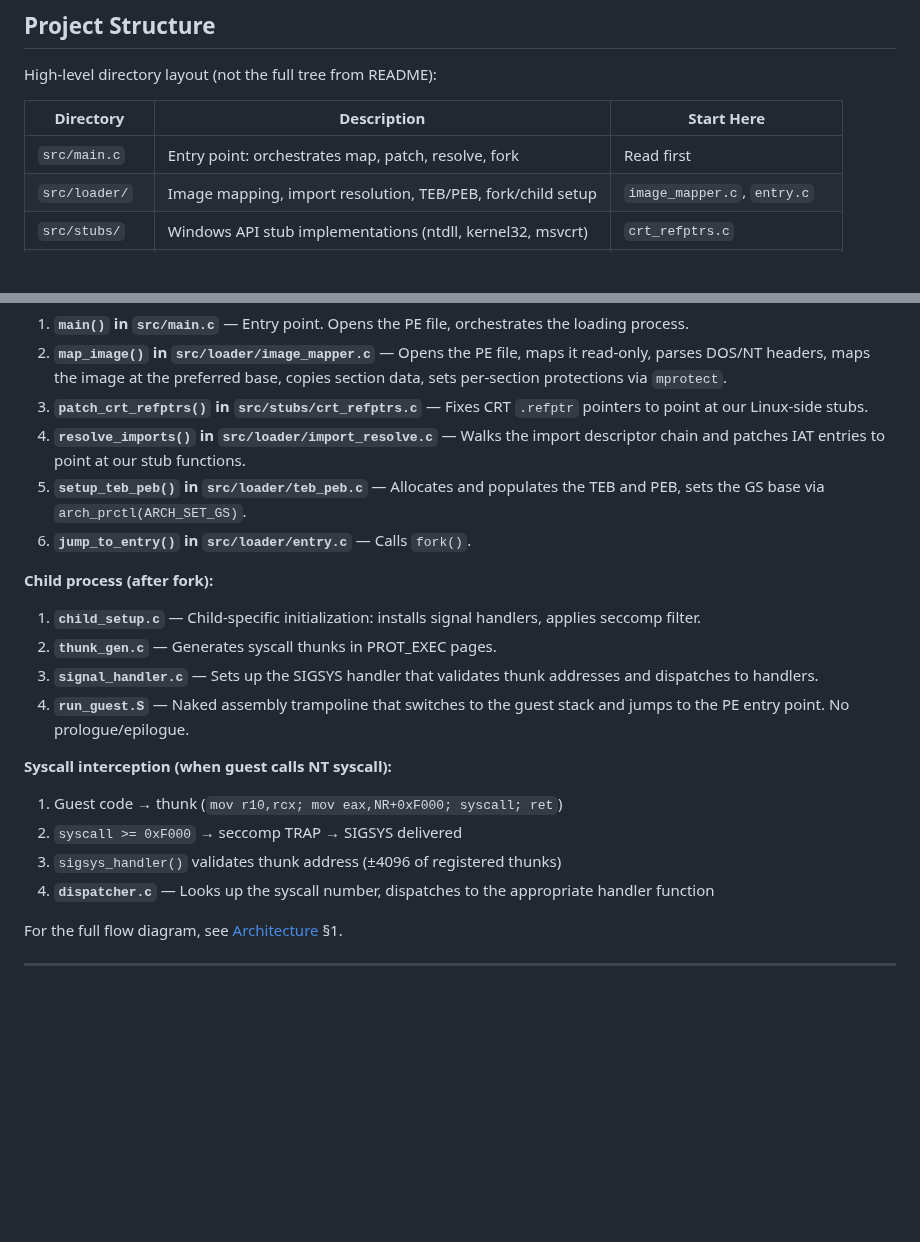
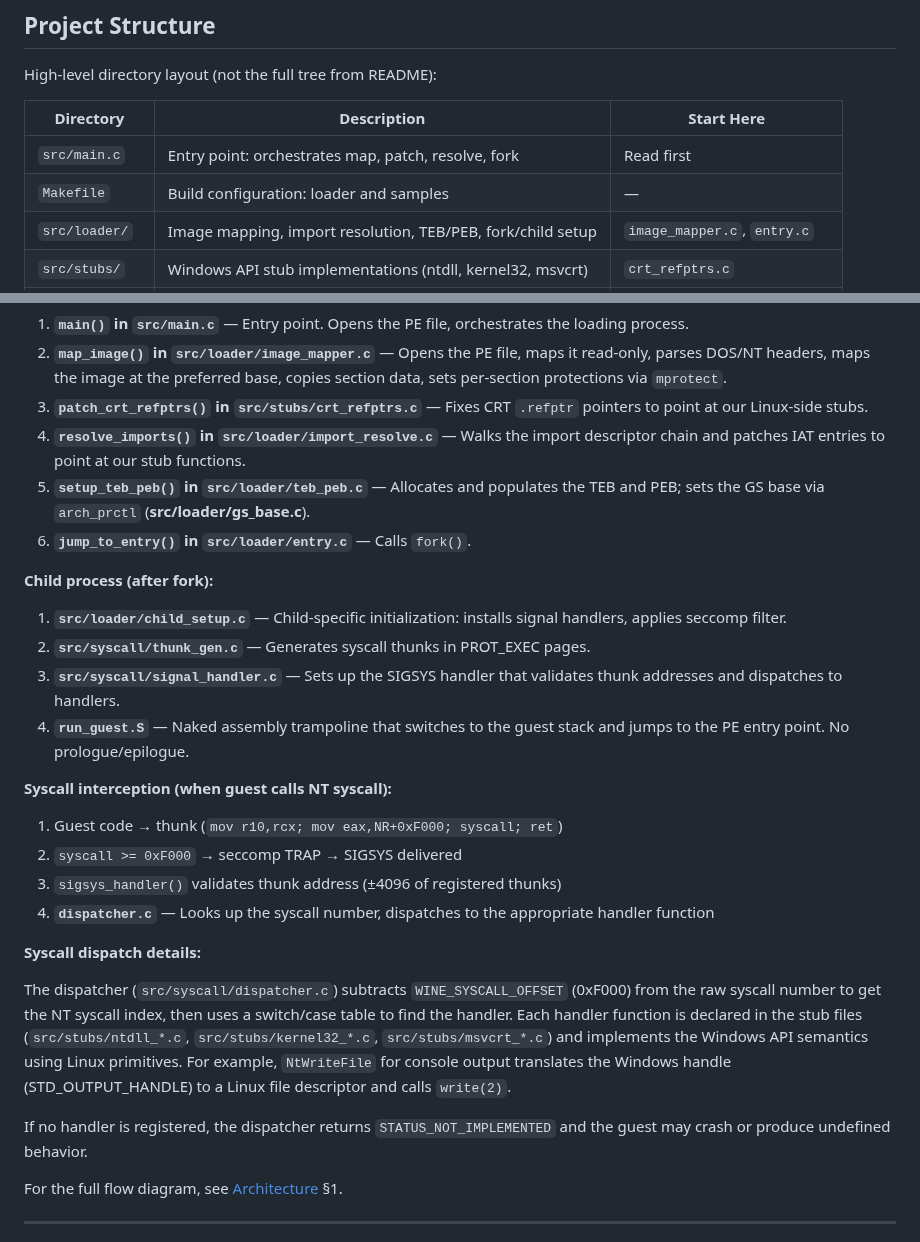
Before and after one commit to CedricThomas/my_wine, a Markdown page: docs/onboarding.md, 2 parts joined by grey strips. Rendered like a GitHub page; blank space fills up the shorter version.

```diff
--- a/docs/onboarding.md
+++ b/docs/onboarding.md
@@ -48,6 +54,7 @@ High-level directory layout (not the full tree from README):
 | Directory | Description | Start Here |
 |---|---|---|
 | `src/main.c` | Entry point: orchestrates map, patch, resolve, fork | Read first |
+| `Makefile` | Build configuration: loader and samples | — |
 | `src/loader/` | Image mapping, import resolution, TEB/PEB, fork/child setup | `image_mapper.c`, `entry.c` |
 | `src/stubs/` | Windows API stub implementations (ntdll, kernel32, msvcrt) | `crt_refptrs.c` |
 | `src/syscall/` | Thunk generation, SIGSYS handler, NT syscall dispatcher | `thunk_gen.c`, `dispatcher.c` |
@@ -72,14 +79,14 @@ Step-by-step source code walkthrough showing the execution flow.
 2. **`map_image()` in `src/loader/image_mapper.c`** — Opens the PE file, maps it read-only, parses DOS/NT headers, maps the image at the preferred base, copies section data, sets per-section protections via `mprotect`.
 3. **`patch_crt_refptrs()` in `src/stubs/crt_refptrs.c`** — Fixes CRT `.refptr` pointers to point at our Linux-side stubs.
 4. **`resolve_imports()` in `src/loader/import_resolve.c`** — Walks the import descriptor chain and patches IAT entries to point at our stub functions.
-5. **`setup_teb_peb()` in `src/loader/teb_peb.c`** — Allocates and populates the TEB and PEB, sets the GS base via `arch_prctl(ARCH_SET_GS)`.
+5. **`setup_teb_peb()` in `src/loader/teb_peb.c`** — Allocates and populates the TEB and PEB; sets the GS base via `arch_prctl` (**src/loader/gs_base.c**).
 6. **`jump_to_entry()` in `src/loader/entry.c`** — Calls `fork()`.
 
 **Child process (after fork):**
 
-1. **`child_setup.c`** — Child-specific initialization: installs signal handlers, applies seccomp filter.
-2. **`thunk_gen.c`** — Generates syscall thunks in PROT_EXEC pages.
-3. **`signal_handler.c`** — Sets up the SIGSYS handler that validates thunk addresses and dispatches to handlers.
+1. **`src/loader/child_setup.c`** — Child-specific initialization: installs signal handlers, applies seccomp filter.
+2. **`src/syscall/thunk_gen.c`** — Generates syscall thunks in PROT_EXEC pages.
+3. **`src/syscall/signal_handler.c`** — Sets up the SIGSYS handler that validates thunk addresses and dispatches to handlers.
 4. **`run_guest.S`** — Naked assembly trampoline that switches to the guest stack and jumps to the PE entry point. No prologue/epilogue.
 
 **Syscall interception (when guest calls NT syscall):**
@@ -88,6 +95,12 @@ Step-by-step source code walkthrough showing the execution flow.
 2. `syscall >= 0xF000` → seccomp TRAP → SIGSYS delivered
 3. `sigsys_handler()` validates thunk address (±4096 of registered thunks)
 4. **`dispatcher.c`** — Looks up the syscall number, dispatches to the appropriate handler function
+
+**Syscall dispatch details:**
+
+The dispatcher (`src/syscall/dispatcher.c`) subtracts `WINE_SYSCALL_OFFSET` (0xF000) from the raw syscall number to get the NT syscall index, then uses a switch/case table to find the handler. Each handler function is declared in the stub files (`src/stubs/ntdll_*.c`, `src/stubs/kernel32_*.c`, `src/stubs/msvcrt_*.c`) and implements the Windows API semantics using Linux primitives. For example, `NtWriteFile` for console output translates the Windows handle (STD_OUTPUT_HANDLE) to a Linux file descriptor and calls `write(2)`.
+
+If no handler is registered, the dispatcher returns `STATUS_NOT_IMPLEMENTED` and the guest may crash or produce undefined behavior.
 
 For the full flow diagram, see [Architecture](architecture.md) §1.
 
```
Also changed, not shown: other parts of docs/onboarding.md (+32 -0 lines).
